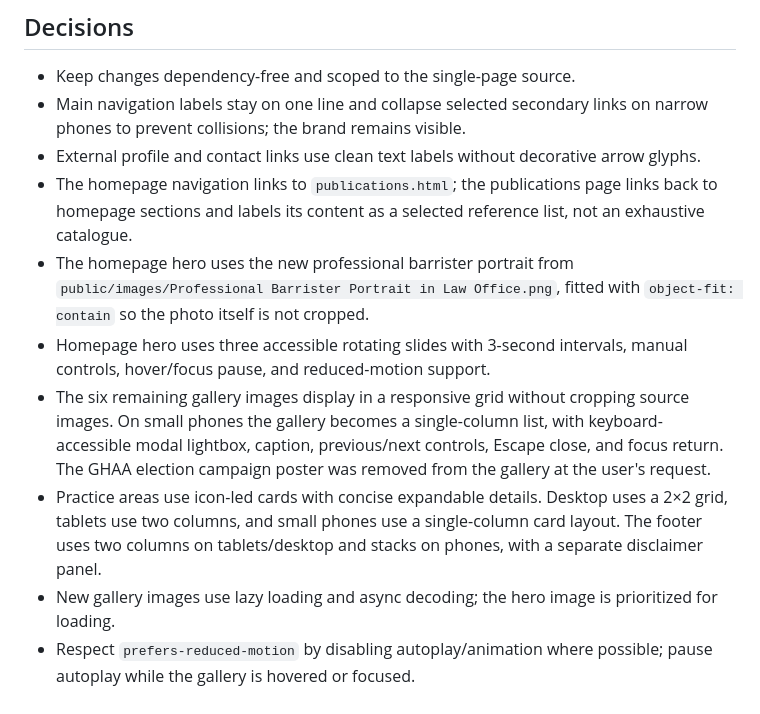
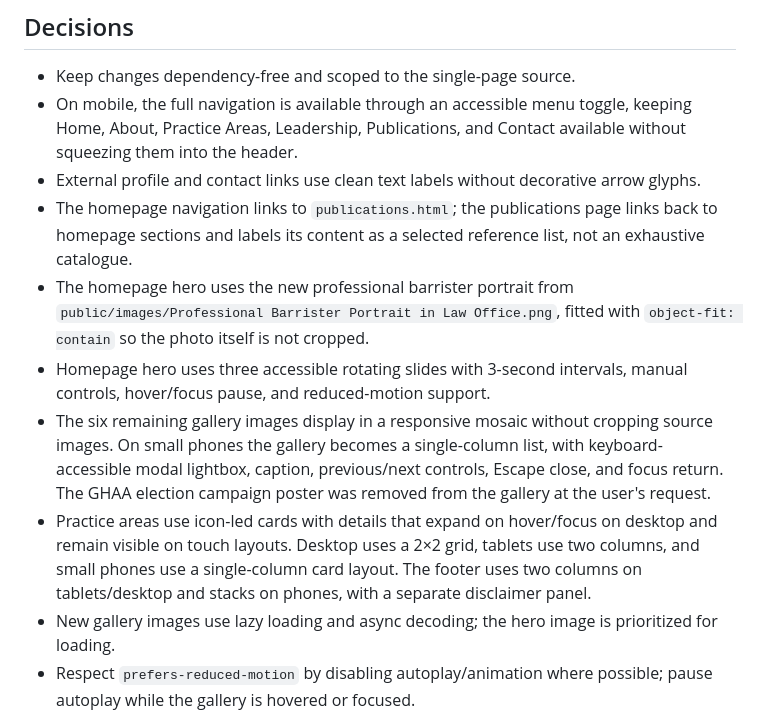
Before and after one commit to KuldeepRawal1520/advocate-dev-kella, a Markdown page: PROJECT_NOTES.md, the part around the change. Drawn GitHub-style.

Commit message:
Document complete responsive redesign behavior

```diff
--- a/PROJECT_NOTES.md
+++ b/PROJECT_NOTES.md
@@ -8,13 +8,13 @@
 
 ## Decisions
 - Keep changes dependency-free and scoped to the single-page source.
-- Main navigation labels stay on one line and collapse selected secondary links on narrow phones to prevent collisions; the brand remains visible.
+- On mobile, the full navigation is available through an accessible menu toggle, keeping Home, About, Practice Areas, Leadership, Publications, and Contact available without squeezing them into the header.
 - External profile and contact links use clean text labels without decorative arrow glyphs.
 - The homepage navigation links to `publications.html`; the publications page links back to homepage sections and labels its content as a selected reference list, not an exhaustive catalogue.
 - The homepage hero uses the new professional barrister portrait from `public/images/Professional Barrister Portrait in Law Office.png`, fitted with `object-fit: contain` so the photo itself is not cropped.
 - Homepage hero uses three accessible rotating slides with 3-second intervals, manual controls, hover/focus pause, and reduced-motion support.
-- The six remaining gallery images display in a responsive grid without cropping source images. On small phones the gallery becomes a single-column list, with keyboard-accessible modal lightbox, caption, previous/next controls, Escape close, and focus return. The GHAA election campaign poster was removed from the gallery at the user's request.
-- Practice areas use icon-led cards with concise expandable details. Desktop uses a 2×2 grid, tablets use two columns, and small phones use a single-column card layout. The footer uses two columns on tablets/desktop and stacks on phones, with a separate disclaimer panel.
+- The six remaining gallery images display in a responsive mosaic without cropping source images. On small phones the gallery becomes a single-column list, with keyboard-accessible modal lightbox, caption, previous/next controls, Escape close, and focus return. The GHAA election campaign poster was removed from the gallery at the user's request.
+- Practice areas use icon-led cards with details that expand on hover/focus on desktop and remain visible on touch layouts. Desktop uses a 2×2 grid, tablets use two columns, and small phones use a single-column card layout. The footer uses two columns on tablets/desktop and stacks on phones, with a separate disclaimer panel.
 - New gallery images use lazy loading and async decoding; the hero image is prioritized for loading.
 - Respect `prefers-reduced-motion` by disabling autoplay/animation where possible; pause autoplay while the gallery is hovered or focused.
 - WhatsApp remains a click-to-open link with a prefilled message. The visitor must send the message themselves.
```
